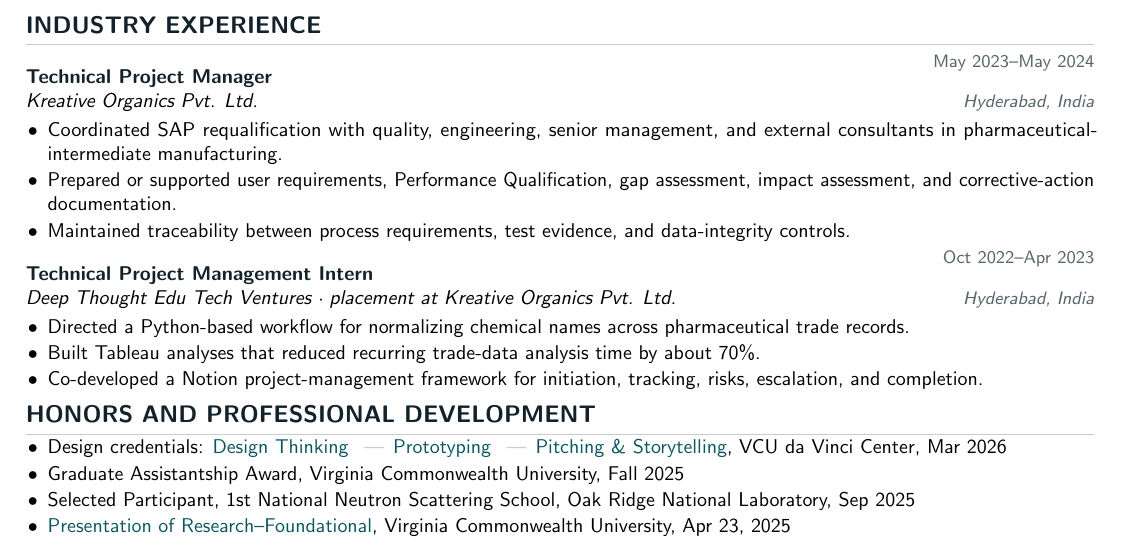
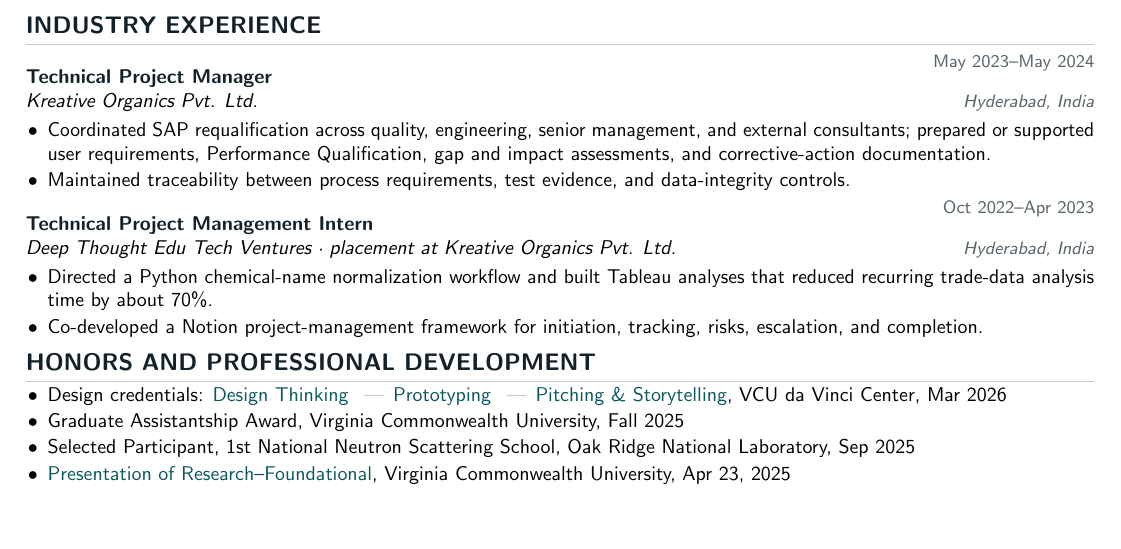
Before and after one commit to kbhalajiyadav/portfolio, a LaTeX CV (cv/generated/bhalaji_cv.tex): part of page 2 of 3 before the commit and part of page 2 of 2 after it, cut so that both start at the same text, the shorter picture padded with empty space. Compiled offline with pdfLaTeX.

Commit message:
Regenerate compact two-page CV source

```diff
--- a/cv/generated/bhalaji_cv.tex
+++ b/cv/generated/bhalaji_cv.tex
@@ -135,15 +135,13 @@
 \section{Industry Experience}
 \entry{Technical Project Manager}{May 2023–May 2024}{Kreative Organics Pvt. Ltd.}{Hyderabad, India}
 \begin{itemize}
-  \item Coordinated SAP requalification with quality, engineering, senior management, and external consultants in pharmaceutical-intermediate manufacturing.
-  \item Prepared or supported user requirements, Performance Qualification, gap assessment, impact assessment, and corrective-action documentation.
+  \item Coordinated SAP requalification across quality, engineering, senior management, and external consultants; prepared or supported user requirements, Performance Qualification, gap and impact assessments, and corrective-action documentation.
   \item Maintained traceability between process requirements, test evidence, and data-integrity controls.
 \end{itemize}
 
 \entry{Technical Project Management Intern}{Oct 2022–Apr 2023}{Deep Thought Edu Tech Ventures · placement at Kreative Organics Pvt. Ltd.}{Hyderabad, India}
 \begin{itemize}
-  \item Directed a Python-based workflow for normalizing chemical names across pharmaceutical trade records.
-  \item Built Tableau analyses that reduced recurring trade-data analysis time by about 70\%.
+  \item Directed a Python chemical-name normalization workflow and built Tableau analyses that reduced recurring trade-data analysis time by about 70\%.
   \item Co-developed a Notion project-management framework for initiation, tracking, risks, escalation, and completion.
 \end{itemize}
 
```
